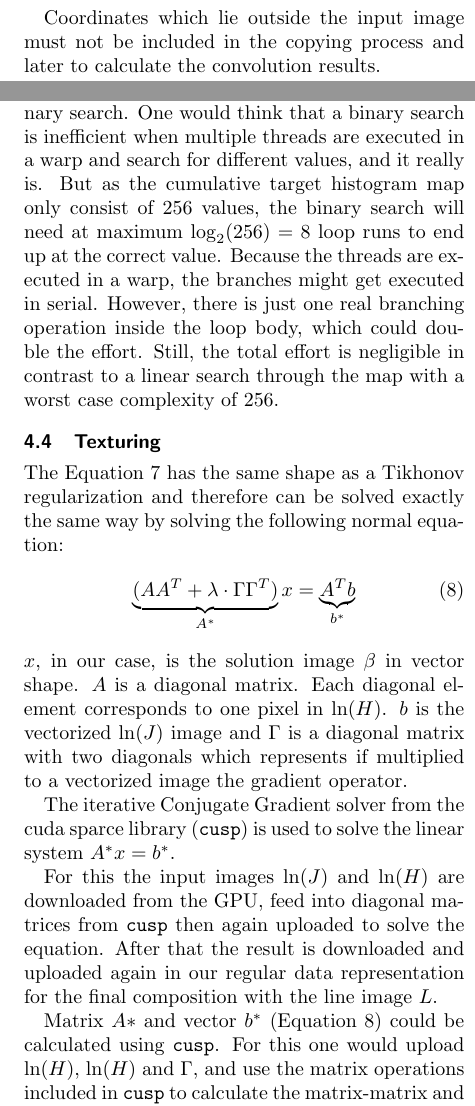
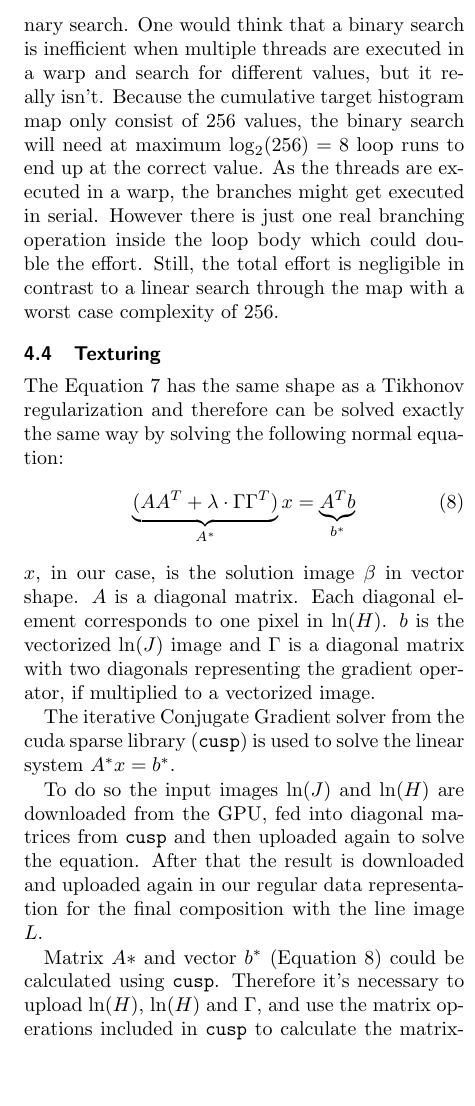
Before and after one commit to sburnicki/image-pencil-filter, a LaTeX document (doc/report/ScetchFilter.tex, which reads doc/report/gpu-implementation.tex): two parts of the columns of pages 8 and 9 of 11 before the commit and part of one column of page 9 of 10 after it, the two joined at a grey line, cut at the place of the change, the shorter picture padded with empty space. Compiled offline with pdfLaTeX.

Commit message:
Fixed section 4

```diff
--- a/doc/report/gpu-implementation.tex
+++ b/doc/report/gpu-implementation.tex
@@ -99,5 +99,3 @@ that they generate the correct coordinates inside the shared memory block. Due t
 the coordinate rotations the access patterns are very chaotic, which might lead
 to unavoidable bank conflicts.
 
-Coordinates which lie outside the input image must not be included in the
-copying process and later to calculate the convolution results.
@@ -135,12 +132,12 @@ map.  Afterwards, the cumulative target histogram is used inversely to find out
 which tone the value corresponds to in it. The pixel is then set to the value
 that was looked up. The lookup is done using binary search.
 One would think that a binary search is inefficient when multiple threads
-are executed in a warp and search for different values, and it really is.
-But as the cumulative target histogram map only consist of 256 values,
+are executed in a warp and search for different values, but it really isn't.
+Because the cumulative target histogram map only consist of 256 values,
 the binary search will need at maximum $\log_2(256)=8$ loop runs to end
-up at the correct value. Because the threads are executed in a warp,
-the branches might get executed in serial. However, there is just one
-real branching operation inside the loop body, which could double the
+up at the correct value. As the threads are executed in a warp,
+the branches might get executed in serial. However there is just one
+real branching operation inside the loop body which could double the
 effort. Still, the total effort is negligible in contrast to a linear search
 through the map with a worst case complexity of 256.
 
@@ -156,18 +153,18 @@ equation:
 $x$, in our case, is the solution image $\beta$ in vector shape. $A$ is a diagonal matrix.
 Each diagonal element corresponds to one pixel in $\ln(H)$. $b$ is the
 vectorized $\ln(J)$ image and $\Gamma$ is a diagonal matrix with two diagonals
-which represents if multiplied to a vectorized image the gradient operator.
+representing the gradient operator, if multiplied to a vectorized image.
 
-The iterative Conjugate Gradient solver from the cuda sparce library
+The iterative Conjugate Gradient solver from the cuda sparse library
 (\texttt{cusp}) is used to solve the linear system $A^* x = b^*$.
 
-For this the input images $\ln(J)$ and $\ln(H)$ are downloaded from the GPU,
-feed into diagonal matrices from \texttt{cusp} then again uploaded to solve the
+To do so the input images $\ln(J)$ and $\ln(H)$ are downloaded from the GPU,
+fed into diagonal matrices from \texttt{cusp} and then uploaded again to solve the
 equation. After that the result is downloaded and uploaded again in our regular
 data representation for the final composition with the line image $L$.
 
 Matrix $A*$ and vector $b^*$ (\autoref{eq:tikhonov}) could be calculated using
-\texttt{cusp}. For this one would upload $\ln(H)$, $\ln(H)$ and $\Gamma$, and
+\texttt{cusp}. Therefore it's necessary to upload $\ln(H)$, $\ln(H)$ and $\Gamma$, and
 use the matrix operations included in \texttt{cusp} to calculate the
 matrix-matrix and matrix-vector multiplications. However it is much more
 effective to construct $A^*$ and $b^*$ on the CPU and upload only those two
```
Also changed, not shown: doc/report/gpu-implementation.tex (41 more changed lines).
